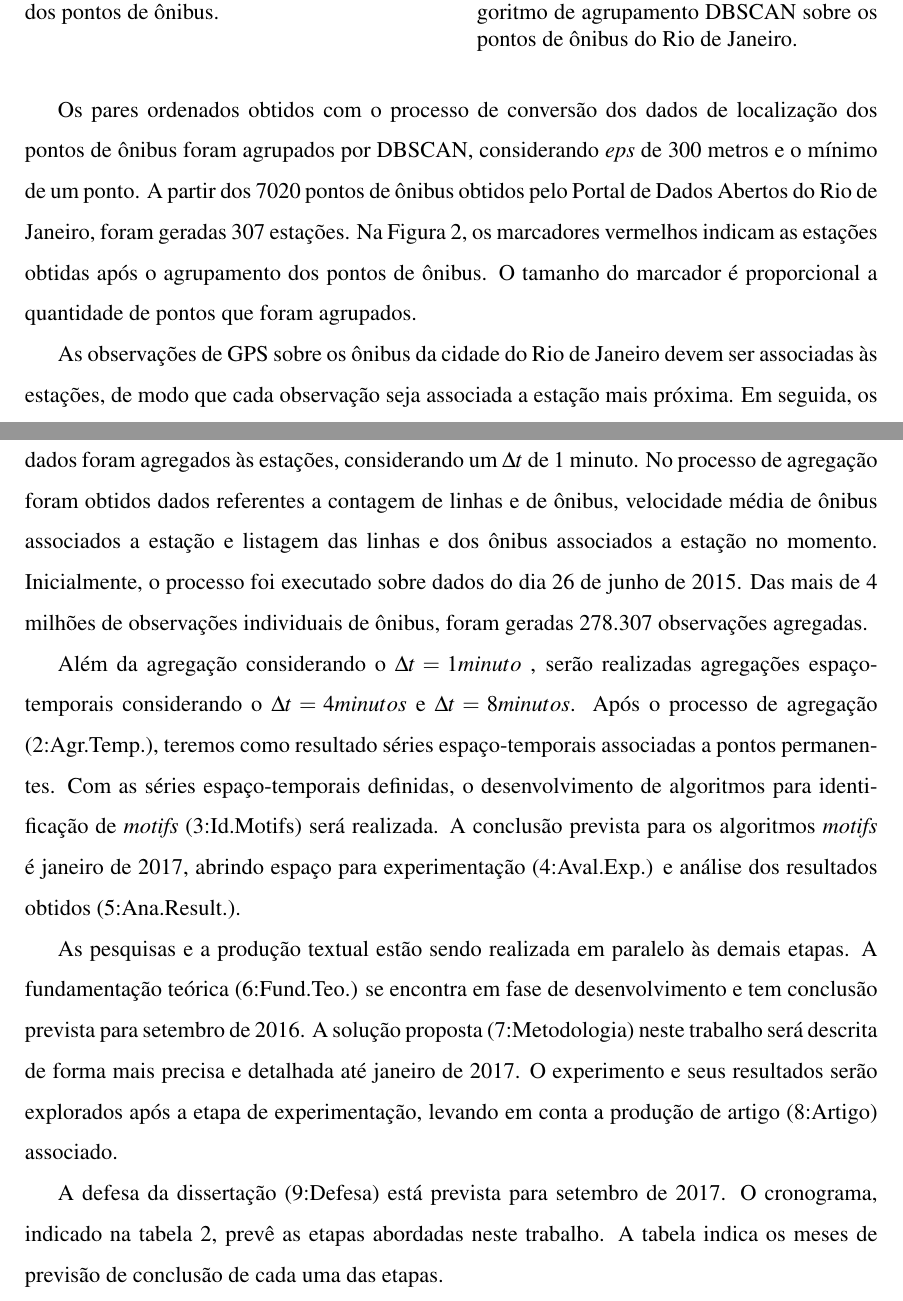
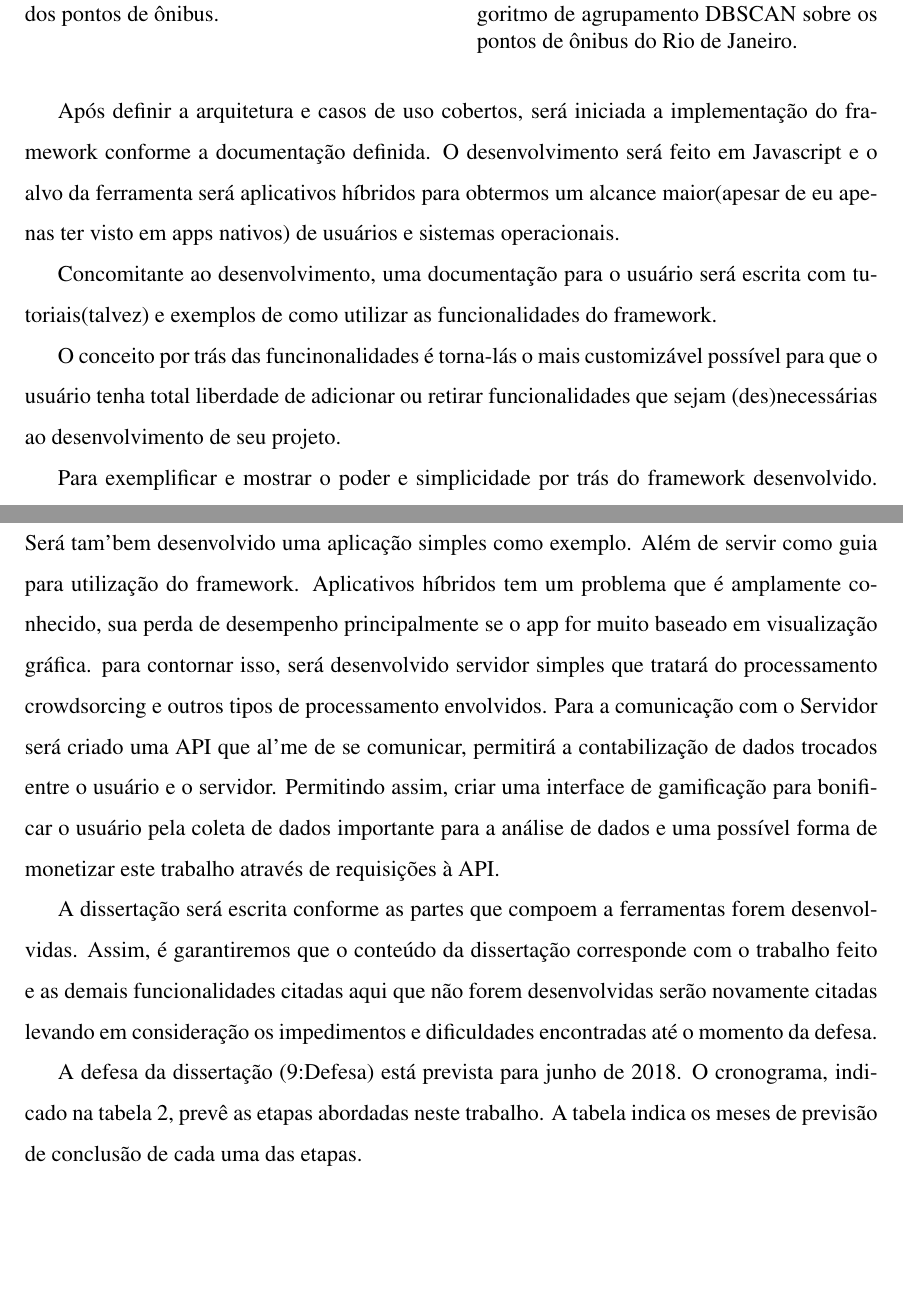
Before and after one commit to luanvilarim/tex-tcc, a LaTeX thesis (tcc.tex): two parts of pages 19 and 20 of 21, joined at a grey line, cut so that both start at the same text, the shorter picture padded with empty space. Compiled offline with pdfLaTeX.

Commit message:
Escrita
Esboço da Proposta

```diff
--- a/tcc.tex
+++ b/tcc.tex
@@ -504,15 +504,17 @@ Seguindo o processo de implementação descrito na Seção \ref{sec:proposta}, i
 	\end{minipage}
 \end{figure}
 
-Os pares ordenados obtidos com o processo de conversão dos dados de localização dos pontos de ônibus foram agrupados por DBSCAN, considerando \emph{eps} de 300 metros e o mínimo de um ponto. A partir dos 7020 pontos de ônibus obtidos pelo Portal de Dados Abertos do Rio de Janeiro, foram geradas 307 estações. Na Figura \ref{fig:stacoes}, os marcadores vermelhos indicam as estações obtidas após o agrupamento dos pontos de ônibus. O tamanho do marcador é proporcional a quantidade de pontos que foram agrupados.
+Após definir a arquitetura e casos de uso cobertos, será iniciada a implementação do framework conforme a documentação definida. O desenvolvimento será feito em Javascript e o alvo da ferramenta será aplicativos híbridos para obtermos um alcance maior(apesar de eu apenas ter visto em apps nativos) de usuários e sistemas operacionais.
 
-As observações de GPS sobre os ônibus da cidade do Rio de Janeiro devem ser associadas às estações, de modo que cada observação seja associada a estação mais próxima. Em seguida, os dados foram agregados às estações, considerando um $\Delta t$ de 1 minuto. No processo de agregação foram obtidos dados referentes a contagem de linhas e de ônibus, velocidade média de ônibus associados a estação e listagem das linhas e dos ônibus associados a estação no momento. Inicialmente, o processo foi executado sobre dados do dia 26 de junho de 2015. Das mais de 4 milhões de observações individuais de ônibus, foram geradas 278.307 observações agregadas.
+Concomitante ao desenvolvimento, uma documentação para o usuário será escrita com tutoriais(talvez) e exemplos de como utilizar as funcionalidades do framework.
 
-Além da agregação considerando o $\Delta t = 1 minuto$ , serão realizadas agregações espaço-temporais considerando o $\Delta t = 4 minutos$ e $\Delta t = 8 minutos$. Após o processo de agregação (2:Agr.Temp.), teremos como resultado séries espaço-temporais associadas a pontos permanentes. Com as séries espaço-temporais definidas, o desenvolvimento de algoritmos para identificação de \emph{motifs} (3:Id.Motifs) será realizada. A conclusão prevista para os algoritmos \textit{motifs} é janeiro de 2017, abrindo espaço para experimentação (4:Aval.Exp.) e análise dos resultados obtidos (5:Ana.Result.).
+O conceito por trás das funcinonalidades é torna-lás o mais customizável possível para que o usuário tenha total liberdade de adicionar ou retirar funcionalidades que sejam (des)necessárias ao desenvolvimento de seu projeto.
 
-As pesquisas e a produção textual estão sendo realizada em paralelo às demais etapas. A fundamentação teórica (6:Fund.Teo.) se encontra em fase de desenvolvimento e tem conclusão prevista para setembro de 2016. A solução proposta (7:Metodologia) neste trabalho será descrita de forma mais precisa e detalhada até janeiro de 2017. O experimento e seus resultados serão explorados após a etapa de experimentação, levando em conta a produção de artigo (8:Artigo) associado.
+Para exemplificar e mostrar o poder e simplicidade por trás do framework desenvolvido. Será tam'bem desenvolvido uma aplicação simples como exemplo. Além de servir como guia para utilização do framework. Aplicativos híbridos tem um problema que é amplamente conhecido, sua perda de desempenho principalmente se o app for muito baseado em visualização gráfica. para contornar isso, será desenvolvido servidor simples que tratará do processamento crowdsorcing e outros tipos de processamento envolvidos. Para a comunicação com o Servidor será criado uma API que al'me de se comunicar, permitirá a contabilização de dados trocados entre o usuário e o servidor. Permitindo assim, criar uma interface de gamificação para bonificar o usuário pela coleta de dados importante para a análise de dados e uma possível forma de monetizar este trabalho através de requisições à API.
 
-A defesa da dissertação (9:Defesa) está prevista para setembro de 2017. O cronograma, indicado na tabela \ref{tbl:cronograma}, prevê as etapas abordadas neste trabalho. A tabela indica os meses de previsão de conclusão de cada uma das etapas.
+A dissertação será escrita conforme as partes que compoem a ferramentas forem desenvolvidas. Assim, é garantiremos que o conteúdo da dissertação corresponde com o trabalho feito e as demais funcionalidades citadas aqui que não forem desenvolvidas serão novamente citadas levando em consideração os impedimentos e dificuldades encontradas até o momento da defesa.
+
+A defesa da dissertação (9:Defesa) está prevista para junho de 2018. O cronograma, indicado na tabela \ref{tbl:cronograma}, prevê as etapas abordadas neste trabalho. A tabela indica os meses de previsão de conclusão de cada uma das etapas.
 
 \begin{table}[!ht]
 	\centering
```
Also changed, not shown: tcc.tex (2 more changed lines).
